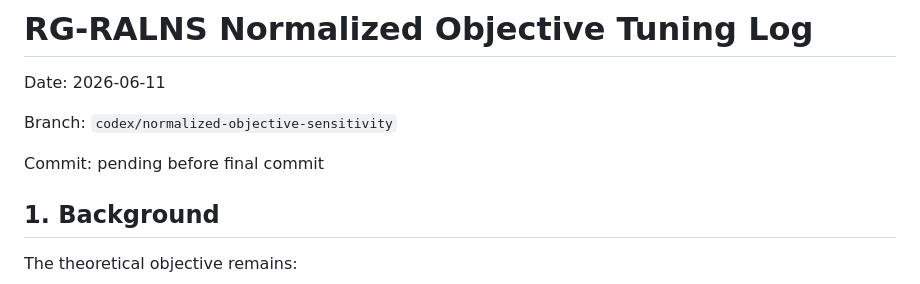
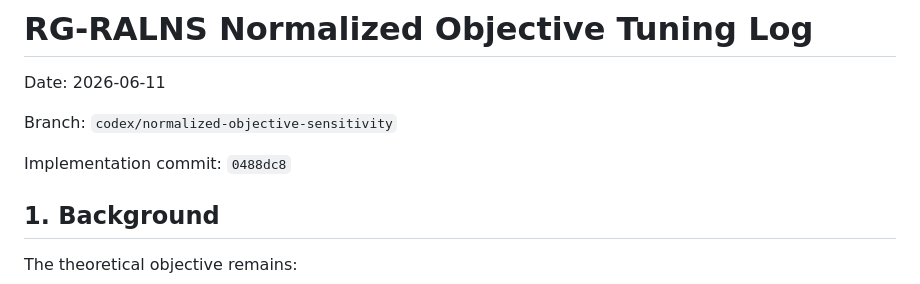
Before and after one commit to siwenLiu67/RG-ALNS, a Markdown page: docs/rg_ralns_normalized_objective_tuning_log.md, the part around the change. Rendered like a GitHub page.

Commit message:
docs: record normalized objective validation log

```diff
--- a/docs/rg_ralns_normalized_objective_tuning_log.md
+++ b/docs/rg_ralns_normalized_objective_tuning_log.md
@@ -4,7 +4,7 @@ Date: 2026-06-11
 
 Branch: `codex/normalized-objective-sensitivity`
 
-Commit: pending before final commit
+Implementation commit: `0488dc8`
 
 ## 1. Background
 
```
